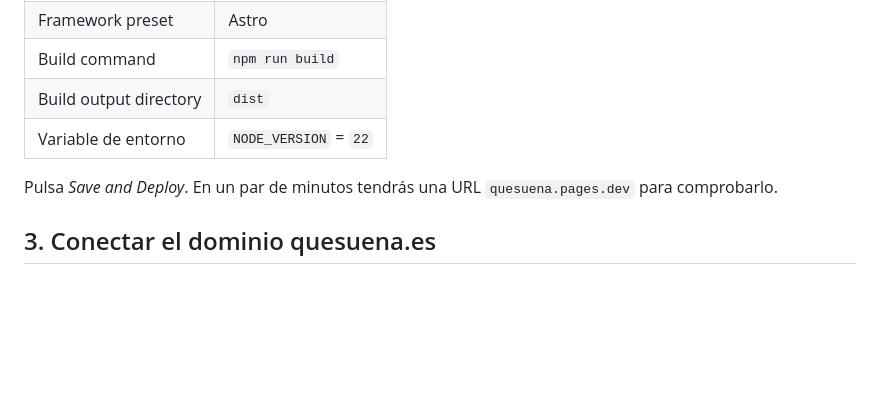
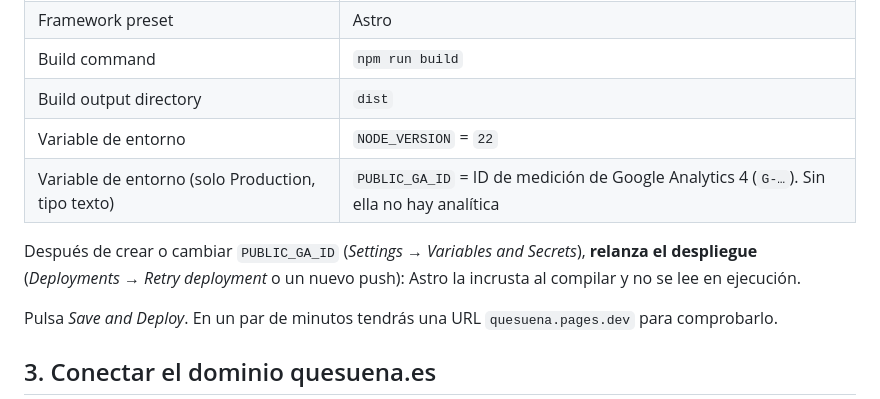
Before and after one commit to carloscordobac/quesuena, a Markdown page: docs/DESPLIEGUE.md, the part around the change. Drawn GitHub-style; blank space fills up the shorter version.

```diff
--- a/docs/DESPLIEGUE.md
+++ b/docs/DESPLIEGUE.md
@@ -28,6 +28,9 @@ Cloudflare → *Workers & Pages* → *Create* → *Pages* → *Connect to Git*
 | Build command | `npm run build` |
 | Build output directory | `dist` |
 | Variable de entorno | `NODE_VERSION` = `22` |
+| Variable de entorno (solo Production, tipo texto) | `PUBLIC_GA_ID` = ID de medición de Google Analytics 4 (`G-…`). Sin ella no hay analítica |
+
+Después de crear o cambiar `PUBLIC_GA_ID` (*Settings → Variables and Secrets*), **relanza el despliegue** (*Deployments → Retry deployment* o un nuevo push): Astro la incrusta al compilar y no se lee en ejecución.
 
 Pulsa *Save and Deploy*. En un par de minutos tendrás una URL `quesuena.pages.dev` para comprobarlo.
 
```
Also changed, not shown: CLAUDE.md (+1 -0 lines), README.md (+3 -1 lines).
